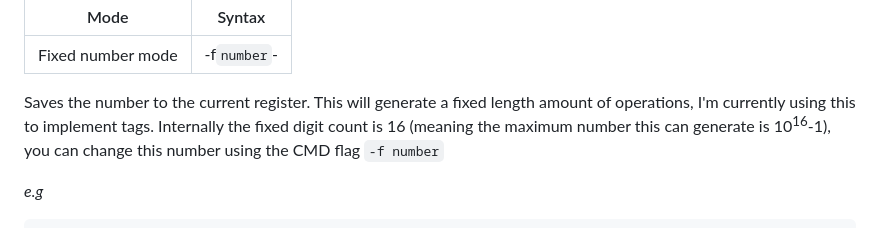
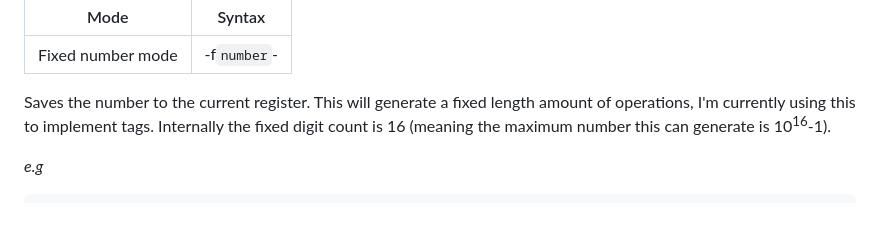
Before and after one commit to BitRapture/migraine, a Markdown page: Cetamol/README.md, the part around the change. Drawn GitHub-style.

Commit message:
Remove current lies and deceit

````diff
--- a/Cetamol/README.md
+++ b/Cetamol/README.md
@@ -75,7 +75,7 @@ e!ee!ee.e!ee.e!
 | -- | -- |
 | Fixed number mode | -f`number`- |
 
-Saves the number to the current register. This will generate a fixed length amount of operations, I'm currently using this to implement tags. Internally the fixed digit count is 16 (meaning the maximum number this can generate is 10<sup>16</sup>-1), you can change this number using the CMD flag `-f number`
+Saves the number to the current register. This will generate a fixed length amount of operations, I'm currently using this to implement tags. Internally the fixed digit count is 16 (meaning the maximum number this can generate is 10<sup>16</sup>-1).
 
 *e.g*
 ```
````
